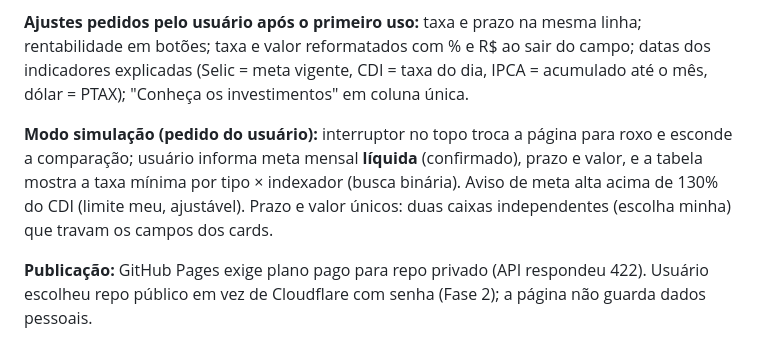
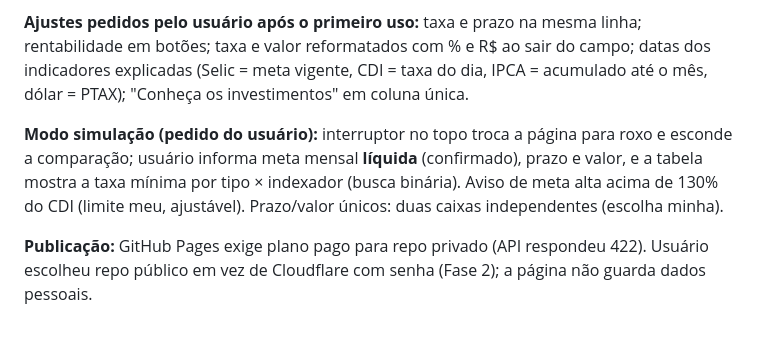
Before and after one commit to anderalves00/CalculadoraInvestimentos, a Markdown page: DiarioProj.md, the part around the change. GitHub-like rendering.

Commit message:
docs: diário dentro do teto
Co-Authored-By: Claude Opus 5.5 <noreply@anthropic.com>

```diff
--- a/DiarioProj.md
+++ b/DiarioProj.md
@@ -25,7 +25,7 @@
 
 **Ajustes pedidos pelo usuário após o primeiro uso:** taxa e prazo na mesma linha; rentabilidade em botões; taxa e valor reformatados com % e R$ ao sair do campo; datas dos indicadores explicadas (Selic = meta vigente, CDI = taxa do dia, IPCA = acumulado até o mês, dólar = PTAX); "Conheça os investimentos" em coluna única.
 
-**Modo simulação (pedido do usuário):** interruptor no topo troca a página para roxo e esconde a comparação; usuário informa meta mensal **líquida** (confirmado), prazo e valor, e a tabela mostra a taxa mínima por tipo × indexador (busca binária). Aviso de meta alta acima de 130% do CDI (limite meu, ajustável). Prazo e valor únicos: duas caixas independentes (escolha minha) que travam os campos dos cards.
+**Modo simulação (pedido do usuário):** interruptor no topo troca a página para roxo e esconde a comparação; usuário informa meta mensal **líquida** (confirmado), prazo e valor, e a tabela mostra a taxa mínima por tipo × indexador (busca binária). Aviso de meta alta acima de 130% do CDI (limite meu, ajustável). Prazo/valor únicos: duas caixas independentes (escolha minha).
 
 **Publicação:** GitHub Pages exige plano pago para repo privado (API respondeu 422). Usuário escolheu repo público em vez de Cloudflare com senha (Fase 2); a página não guarda dados pessoais.
 
```
